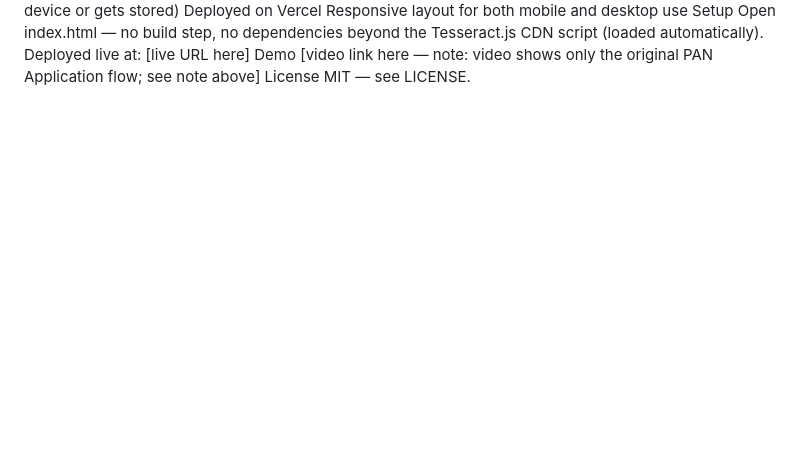
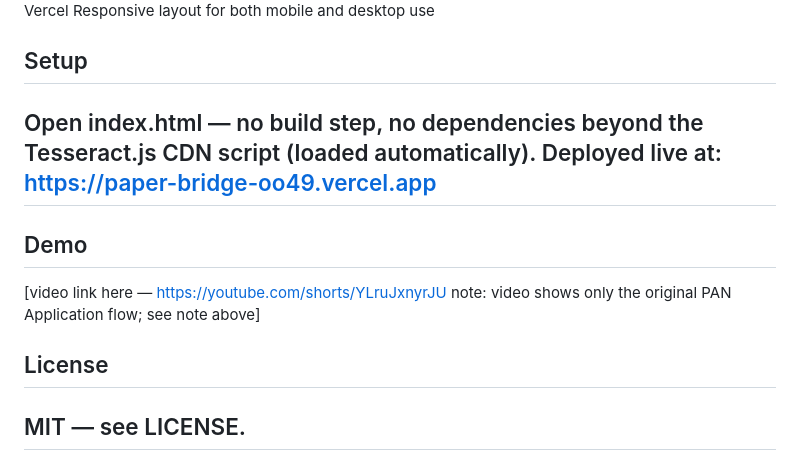
Before and after one commit to ranjangogoi61/PaperBridge, a Markdown page: README.md, the part around one of its changes. Drawn GitHub-style; blank space fills up the shorter version.

```diff
--- a/README.md
+++ b/README.md
@@ -35,9 +35,11 @@ State: in-memory + localStorage (per-device, multi-session history)
 OCR: Tesseract.js (client-side, no server, no image ever leaves the device or gets stored)
 Deployed on Vercel
 Responsive layout for both mobile and desktop use
-Setup
-Open index.html — no build step, no dependencies beyond the Tesseract.js CDN script (loaded automatically). Deployed live at: [live URL here]
-Demo
-[video link here — note: video shows only the original PAN Application flow; see note above]
-License
-MIT — see LICENSE.
+## Setup
+## Open index.html — no build step, no dependencies beyond the Tesseract.js CDN script (loaded automatically). Deployed live at:  https://paper-bridge-oo49.vercel.app
+## Demo
+[video link here — https://youtube.com/shorts/YLruJxnyrJU
+note: video shows only the original PAN Application flow; see note above]
+
+## License
+## MIT — see LICENSE.
```
Also changed, not shown: other parts of README.md (+32 -32 lines).
